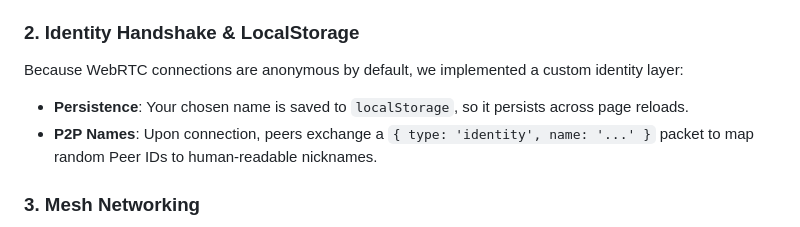
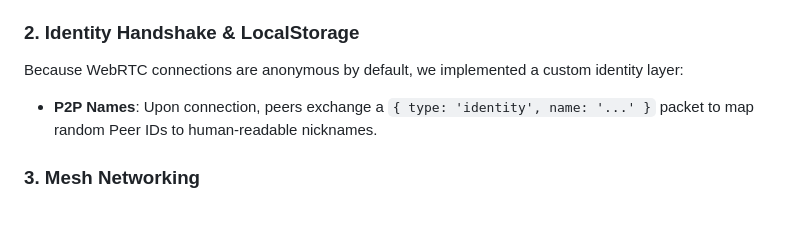
Before and after one commit to dreiv/tut-web-rtc, a Markdown page: README.md, the part around the change. GitHub-like rendering.

Commit message:
update: Readme text

```diff
--- a/README.md
+++ b/README.md
@@ -57,7 +57,6 @@ We utilize the PeerJS cloud to handle the "Signaling" phase. The WebSocket is us
 
 Because WebRTC connections are anonymous by default, we implemented a custom identity layer:
 
-- **Persistence**: Your chosen name is saved to `localStorage`, so it persists across page reloads.
 - **P2P Names**: Upon connection, peers exchange a `{ type: 'identity', name: '...' }` packet to map random Peer IDs to human-readable nicknames.
 
 ### 3. Mesh Networking
```
